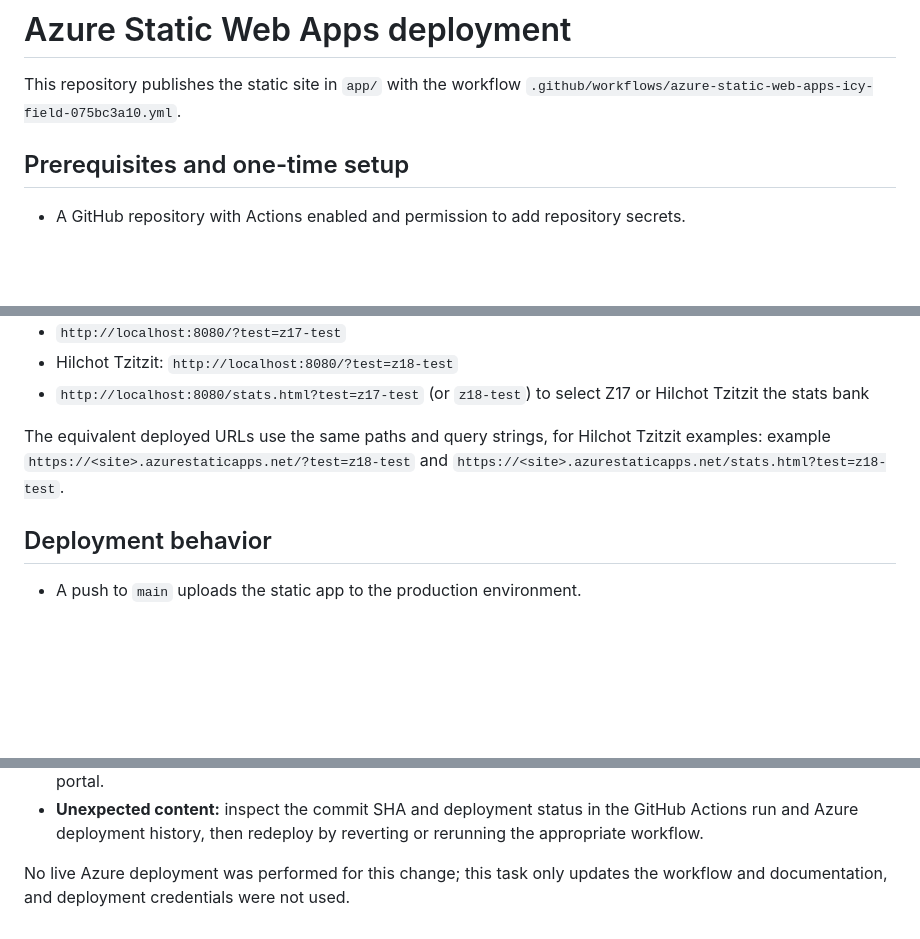
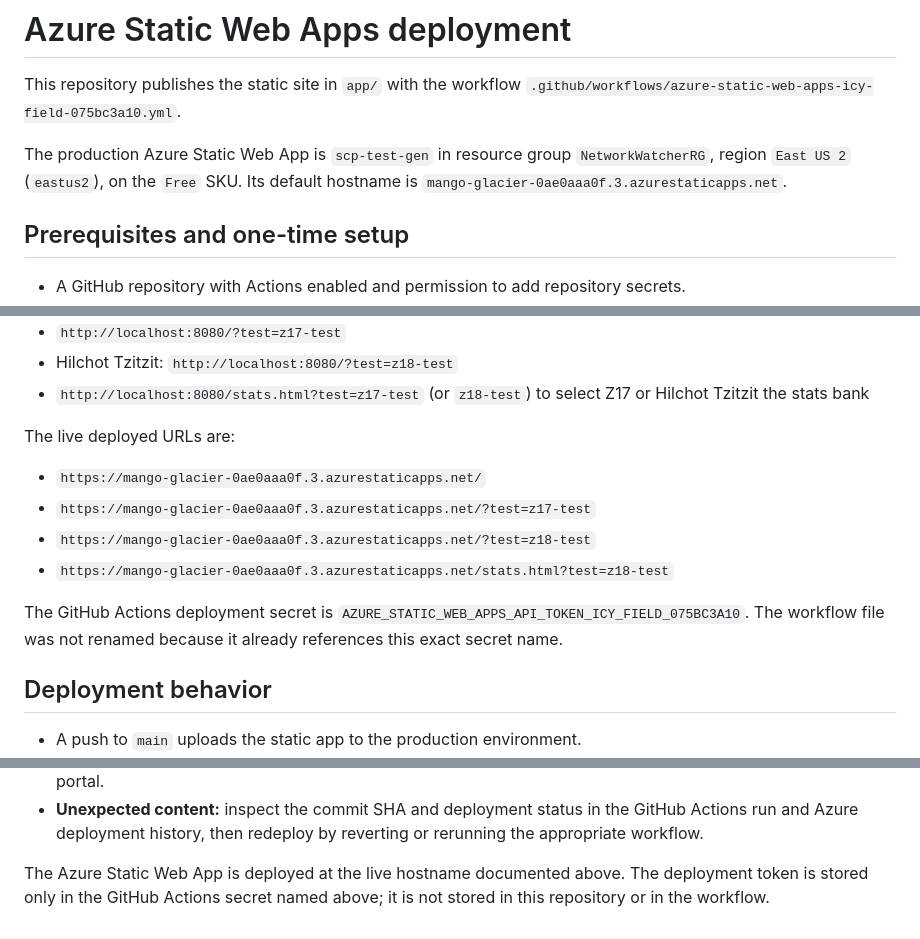
Before and after one commit to Wizette/scp-test-gen, a Markdown page: DEPLOYMENT.md, 3 parts joined by grey strips. Rendered like a GitHub page; blank space fills up the shorter version.

Commit message:
Document Azure Static Web App deployment

```diff
--- a/DEPLOYMENT.md
+++ b/DEPLOYMENT.md
@@ -2,6 +2,10 @@
 
 This repository publishes the static site in `app/` with the workflow
 `.github/workflows/azure-static-web-apps-icy-field-075bc3a10.yml`.
+
+The production Azure Static Web App is `scp-test-gen` in resource group
+`NetworkWatcherRG`, region `East US 2` (`eastus2`), on the `Free` SKU. Its
+default hostname is `mango-glacier-0ae0aaa0f.3.azurestaticapps.net`.
 
 ## Prerequisites and one-time setup
 
@@ -48,9 +52,16 @@ Then visit:
 - `http://localhost:8080/stats.html?test=z17-test` (or `z18-test`) to select Z17 or Hilchot Tzitzit
   the stats bank
 
-The equivalent deployed URLs use the same paths and query strings, for
-Hilchot Tzitzit examples: example `https://<site>.azurestaticapps.net/?test=z18-test` and
-`https://<site>.azurestaticapps.net/stats.html?test=z18-test`.
+The live deployed URLs are:
+
+- `https://mango-glacier-0ae0aaa0f.3.azurestaticapps.net/`
+- `https://mango-glacier-0ae0aaa0f.3.azurestaticapps.net/?test=z17-test`
+- `https://mango-glacier-0ae0aaa0f.3.azurestaticapps.net/?test=z18-test`
+- `https://mango-glacier-0ae0aaa0f.3.azurestaticapps.net/stats.html?test=z18-test`
+
+The GitHub Actions deployment secret is
+`AZURE_STATIC_WEB_APPS_API_TOKEN_ICY_FIELD_075BC3A10`. The workflow file was
+not renamed because it already references this exact secret name.
 
 ## Deployment behavior
 
@@ -107,5 +118,6 @@ workflow run after selecting the known-good revision.
   GitHub Actions run and Azure deployment history, then redeploy by reverting
   or rerunning the appropriate workflow.
 
-No live Azure deployment was performed for this change; this task only updates
-the workflow and documentation, and deployment credentials were not used.
+The Azure Static Web App is deployed at the live hostname documented above.
+The deployment token is stored only in the GitHub Actions secret named above;
+it is not stored in this repository or in the workflow.
```
